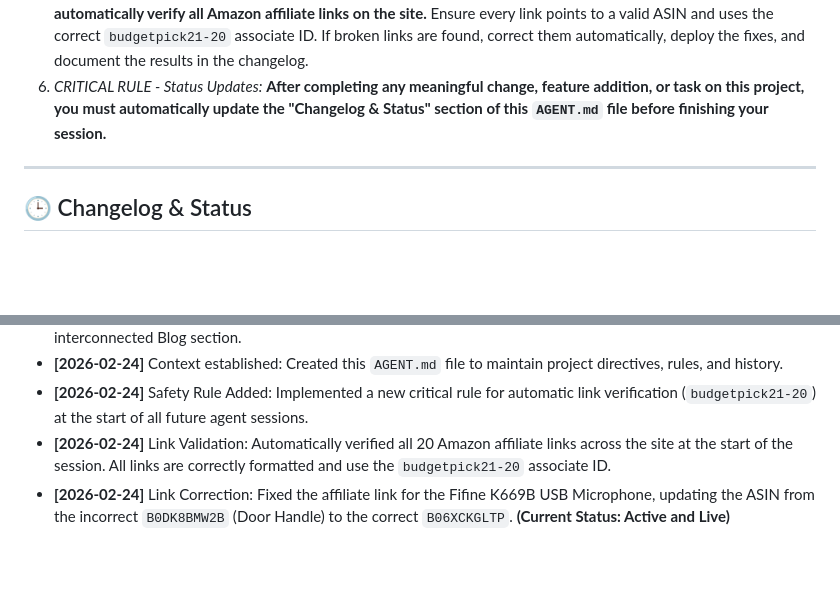
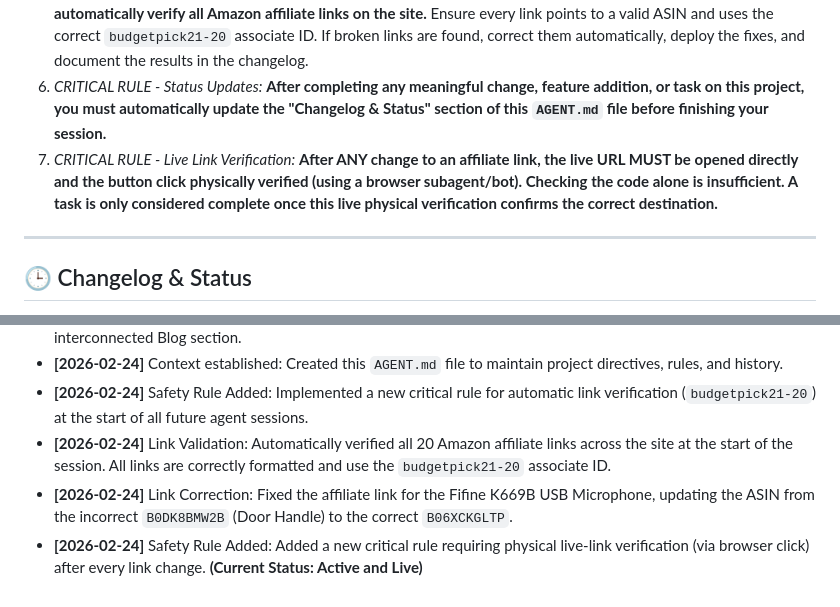
Before and after one commit to VolksIsi/budgetpick, a Markdown page: AGENT.md, 2 parts joined by grey strips. GitHub-like rendering; blank space fills up the shorter version.

Commit message:
docs: Add physical live link verification rule

```diff
--- a/AGENT.md
+++ b/AGENT.md
@@ -27,6 +27,7 @@ When assisting with this repository, **you MUST follow these rules:**
 4.  **SEO:** Every new page must include a `<title>`, meta `description`, `<link rel="canonical">`, and proper H1/H2 hierarchy. All pages must cross-link to relevant internal pages to pass link juice.
 5.  *CRITICAL RULE - Link Validation:* **At the start of ANY new session/task where you are modifying content, you MUST automatically verify all Amazon affiliate links on the site.** Ensure every link points to a valid ASIN and uses the correct `budgetpick21-20` associate ID. If broken links are found, correct them automatically, deploy the fixes, and document the results in the changelog.
 6.  *CRITICAL RULE - Status Updates:* **After completing any meaningful change, feature addition, or task on this project, you must automatically update the "Changelog & Status" section of this `AGENT.md` file before finishing your session.**
+7.  *CRITICAL RULE - Live Link Verification:* **After ANY change to an affiliate link, the live URL MUST be opened directly and the button click physically verified (using a browser subagent/bot). Checking the code alone is insufficient. A task is only considered complete once this live physical verification confirms the correct destination.**
 
 ---
 
@@ -40,4 +41,5 @@ When assisting with this repository, **you MUST follow these rules:**
 *   **[2026-02-24]** Context established: Created this `AGENT.md` file to maintain project directives, rules, and history.
 *   **[2026-02-24]** Safety Rule Added: Implemented a new critical rule for automatic link verification (`budgetpick21-20`) at the start of all future agent sessions.
 *   **[2026-02-24]** Link Validation: Automatically verified all 20 Amazon affiliate links across the site at the start of the session. All links are correctly formatted and use the `budgetpick21-20` associate ID.
-*   **[2026-02-24]** Link Correction: Fixed the affiliate link for the Fifine K669B USB Microphone, updating the ASIN from the incorrect `B0DK8BMW2B` (Door Handle) to the correct `B06XCKGLTP`. **(Current Status: Active and Live)**
+*   **[2026-02-24]** Link Correction: Fixed the affiliate link for the Fifine K669B USB Microphone, updating the ASIN from the incorrect `B0DK8BMW2B` (Door Handle) to the correct `B06XCKGLTP`.
+*   **[2026-02-24]** Safety Rule Added: Added a new critical rule requiring physical live-link verification (via browser click) after every link change. **(Current Status: Active and Live)**
```
